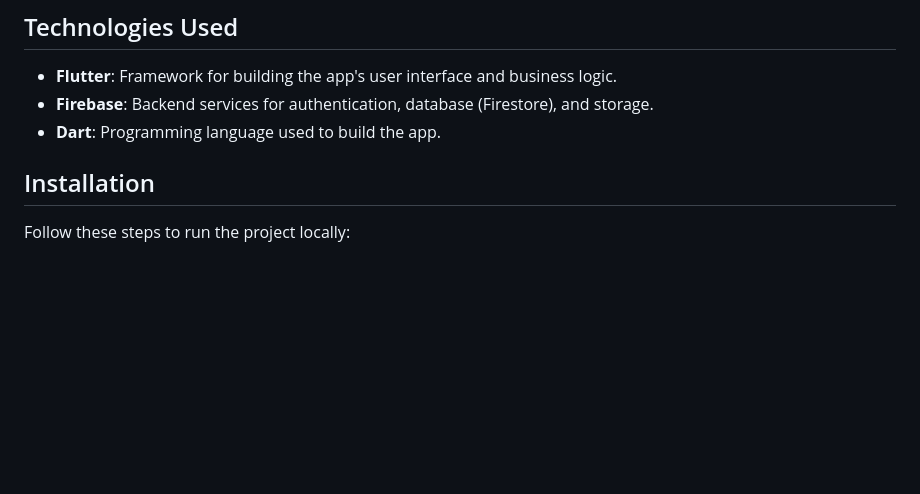
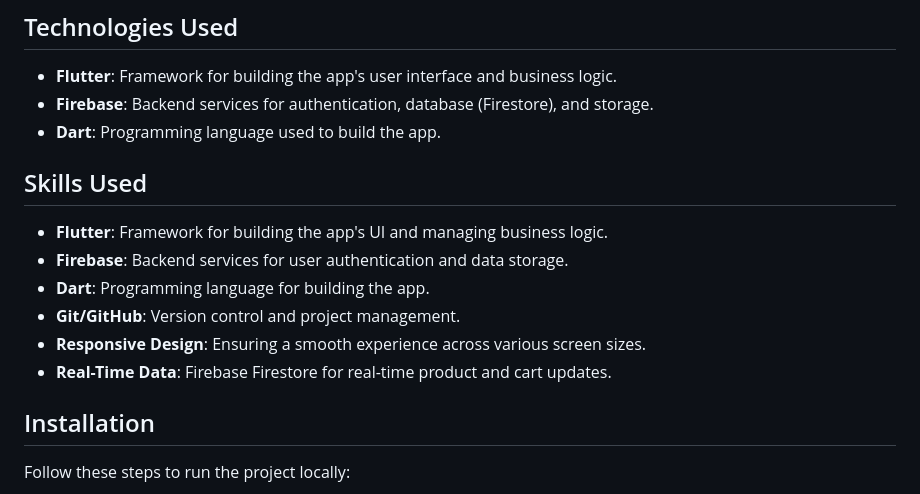
Before and after one commit to kirlousHelal/shop_app_flutter, a Markdown page: README.md, the part around the change. Drawn GitHub-style; blank space fills up the shorter version.

```diff
--- a/README.md
+++ b/README.md
@@ -31,6 +31,15 @@ By leveraging **Flutter** for the user interface and **Firebase** for backend se
 - **Flutter**: Framework for building the app's user interface and business logic.
 - **Firebase**: Backend services for authentication, database (Firestore), and storage.
 - **Dart**: Programming language used to build the app.
+
+## Skills Used
+
+- **Flutter**: Framework for building the app's UI and managing business logic.
+- **Firebase**: Backend services for user authentication and data storage.
+- **Dart**: Programming language for building the app.
+- **Git/GitHub**: Version control and project management.
+- **Responsive Design**: Ensuring a smooth experience across various screen sizes.
+- **Real-Time Data**: Firebase Firestore for real-time product and cart updates.
 
 ## Installation
 
```
